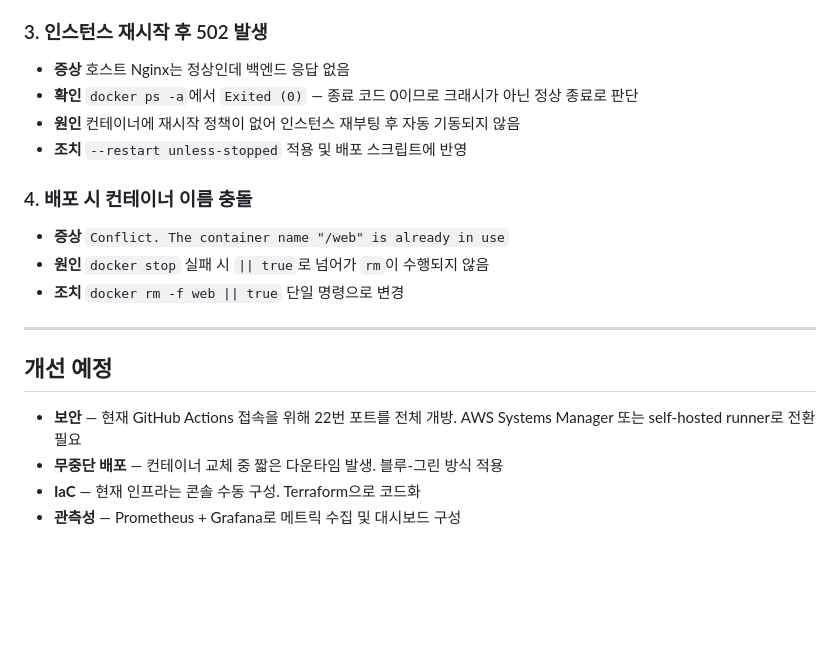
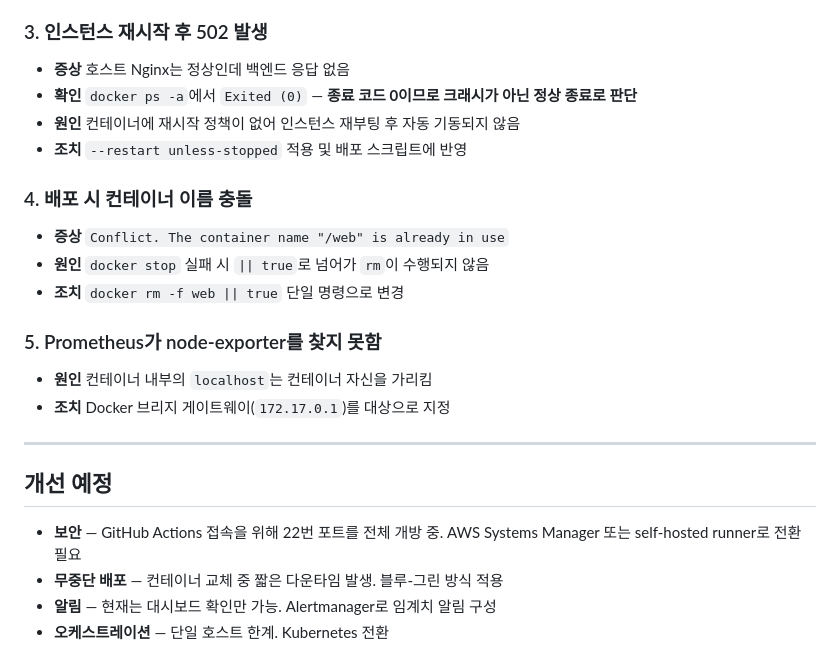
Before and after one commit to Stellume/myweb, a Markdown page: README.md, the part around one of its changes. GitHub-like rendering; blank space fills up the shorter version.

```diff
--- a/README.md
+++ b/README.md
@@ -84,7 +101,7 @@ flowchart LR
 
 ### 3. 인스턴스 재시작 후 502 발생
 - **증상** 호스트 Nginx는 정상인데 백엔드 응답 없음
-- **확인** `docker ps -a`에서 `Exited (0)` — 종료 코드 0이므로 크래시가 아닌 정상 종료로 판단
+- **확인** `docker ps -a`에서 `Exited (0)` — **종료 코드 0이므로 크래시가 아닌 정상 종료로 판단**
 - **원인** 컨테이너에 재시작 정책이 없어 인스턴스 재부팅 후 자동 기동되지 않음
 - **조치** `--restart unless-stopped` 적용 및 배포 스크립트에 반영
 
@@ -93,11 +110,15 @@ flowchart LR
 - **원인** `docker stop` 실패 시 `|| true`로 넘어가 `rm`이 수행되지 않음
 - **조치** `docker rm -f web || true` 단일 명령으로 변경
 
+### 5. Prometheus가 node-exporter를 찾지 못함
+- **원인** 컨테이너 내부의 `localhost`는 컨테이너 자신을 가리킴
+- **조치** Docker 브리지 게이트웨이(`172.17.0.1`)를 대상으로 지정
+
 ---
 
 ## 개선 예정
 
-- **보안** — 현재 GitHub Actions 접속을 위해 22번 포트를 전체 개방. AWS Systems Manager 또는 self-hosted runner로 전환 필요
+- **보안** — GitHub Actions 접속을 위해 22번 포트를 전체 개방 중. AWS Systems Manager 또는 self-hosted runner로 전환 필요
 - **무중단 배포** — 컨테이너 교체 중 짧은 다운타임 발생. 블루-그린 방식 적용
-- **IaC** — 현재 인프라는 콘솔 수동 구성. Terraform으로 코드화
-- **관측성** — Prometheus + Grafana로 메트릭 수집 및 대시보드 구성
+- **알림** — 현재는 대시보드 확인만 가능. Alertmanager로 임계치 알림 구성
+- **오케스트레이션** — 단일 호스트 한계. Kubernetes 전환
```
Also changed, not shown: other parts of README.md (+31 -14 lines).
